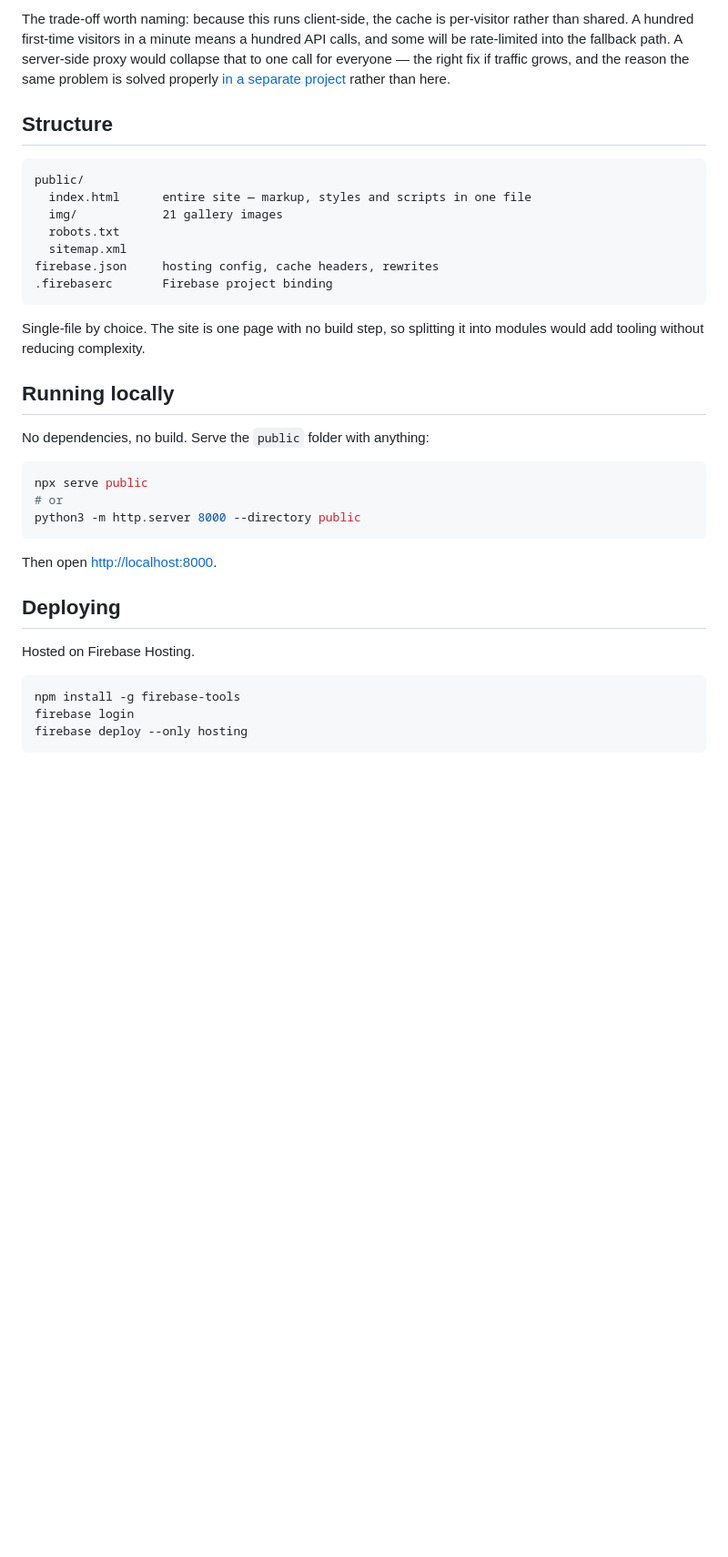
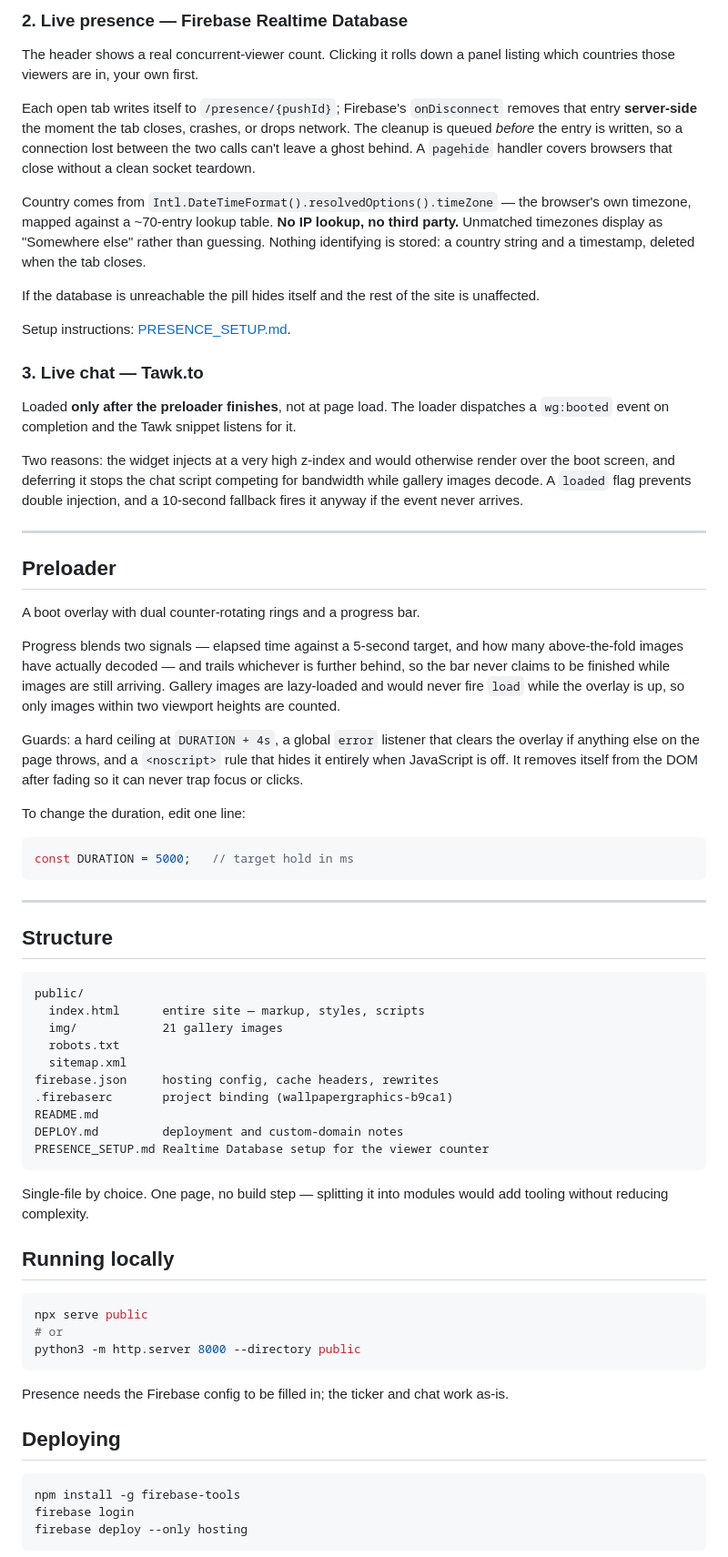
Before and after one commit to yiorgosantoni-max/wallpaper-graphics, a Markdown page: README.md, the part around one of its changes. Shown at 91% size. Rendered like a GitHub page; blank space fills up the shorter version.

````diff
--- a/README.md
+++ b/README.md
@@ -63,23 +67,58 @@ The status dot reflects which state you're in:
 
-The trade-off worth naming: because this runs client-side, the cache is per-visitor rather than shared. A hundred first-time visitors in a minute means a hundred API calls, and some will be rate-limited into the fallback path. A server-side proxy would collapse that to one call for everyone — the right fix if traffic grows, and the reason the same problem is solved properly [in a separate project](https://github.com/yiorgosantoni-max) rather than here.
+### 2. Live presence — Firebase Realtime Database
+
+The header shows a real concurrent-viewer count. Clicking it rolls down a panel listing which countries those viewers are in, your own first.
+
+Each open tab writes itself to `/presence/{pushId}`; Firebase's `onDisconnect` removes that entry **server-side** the moment the tab closes, crashes, or drops network. The cleanup is queued *before* the entry is written, so a connection lost between the two calls can't leave a ghost behind. A `pagehide` handler covers browsers that close without a clean socket teardown.
+
+Country comes from `Intl.DateTimeFormat().resolvedOptions().timeZone` — the browser's own timezone, mapped against a ~70-entry lookup table. **No IP lookup, no third party.** Unmatched timezones display as "Somewhere else" rather than guessing. Nothing identifying is stored: a country string and a timestamp, deleted when the tab closes.
+
+If the database is unreachable the pill hides itself and the rest of the site is unaffected.
+
+Setup instructions: [PRESENCE_SETUP.md](PRESENCE_SETUP.md).
+
+### 3. Live chat — Tawk.to
+
+Loaded **only after the preloader finishes**, not at page load. The loader dispatches a `wg:booted` event on completion and the Tawk snippet listens for it.
+
+Two reasons: the widget injects at a very high z-index and would otherwise render over the boot screen, and deferring it stops the chat script competing for bandwidth while gallery images decode. A `loaded` flag prevents double injection, and a 10-second fallback fires it anyway if the event never arrives.
+
+---
+
+## Preloader
+
+A boot overlay with dual counter-rotating rings and a progress bar.
+
+Progress blends two signals — elapsed time against a 5-second target, and how many above-the-fold images have actually decoded — and trails whichever is further behind, so the bar never claims to be finished while images are still arriving. Gallery images are lazy-loaded and would never fire `load` while the overlay is up, so only images within two viewport heights are counted.
+
+Guards: a hard ceiling at `DURATION + 4s`, a global `error` listener that clears the overlay if anything else on the page throws, and a `<noscript>` rule that hides it entirely when JavaScript is off. It removes itself from the DOM after fading so it can never trap focus or clicks.
+
+To change the duration, edit one line:
+
+```js
+const DURATION = 5000;   // target hold in ms
+```
+
+---
 
 ## Structure
 
 ```
 public/
-  index.html      entire site — markup, styles and scripts in one file
+  index.html      entire site — markup, styles, scripts
   img/            21 gallery images
   robots.txt
   sitemap.xml
 firebase.json     hosting config, cache headers, rewrites
-.firebaserc       Firebase project binding
+.firebaserc       project binding (wallpapergraphics-b9ca1)
+README.md
+DEPLOY.md         deployment and custom-domain notes
+PRESENCE_SETUP.md Realtime Database setup for the viewer counter
 ```
 
-Single-file by choice. The site is one page with no build step, so splitting it into modules would add tooling without reducing complexity.
+Single-file by choice. One page, no build step — splitting it into modules would add tooling without reducing complexity.
 
 ## Running locally
-
-No dependencies, no build. Serve the `public` folder with anything:
 
 ```bash
 npx serve public
@@ -87,11 +126,9 @@ npx serve public
 python3 -m http.server 8000 --directory public
 ```
 
-Then open <http://localhost:8000>.
+Presence needs the Firebase config to be filled in; the ticker and chat work as-is.
 
 ## Deploying
-
-Hosted on Firebase Hosting.
 
 ```bash
 npm install -g firebase-tools
````
Also changed, not shown: other parts of README.md (+63 -37 lines).
